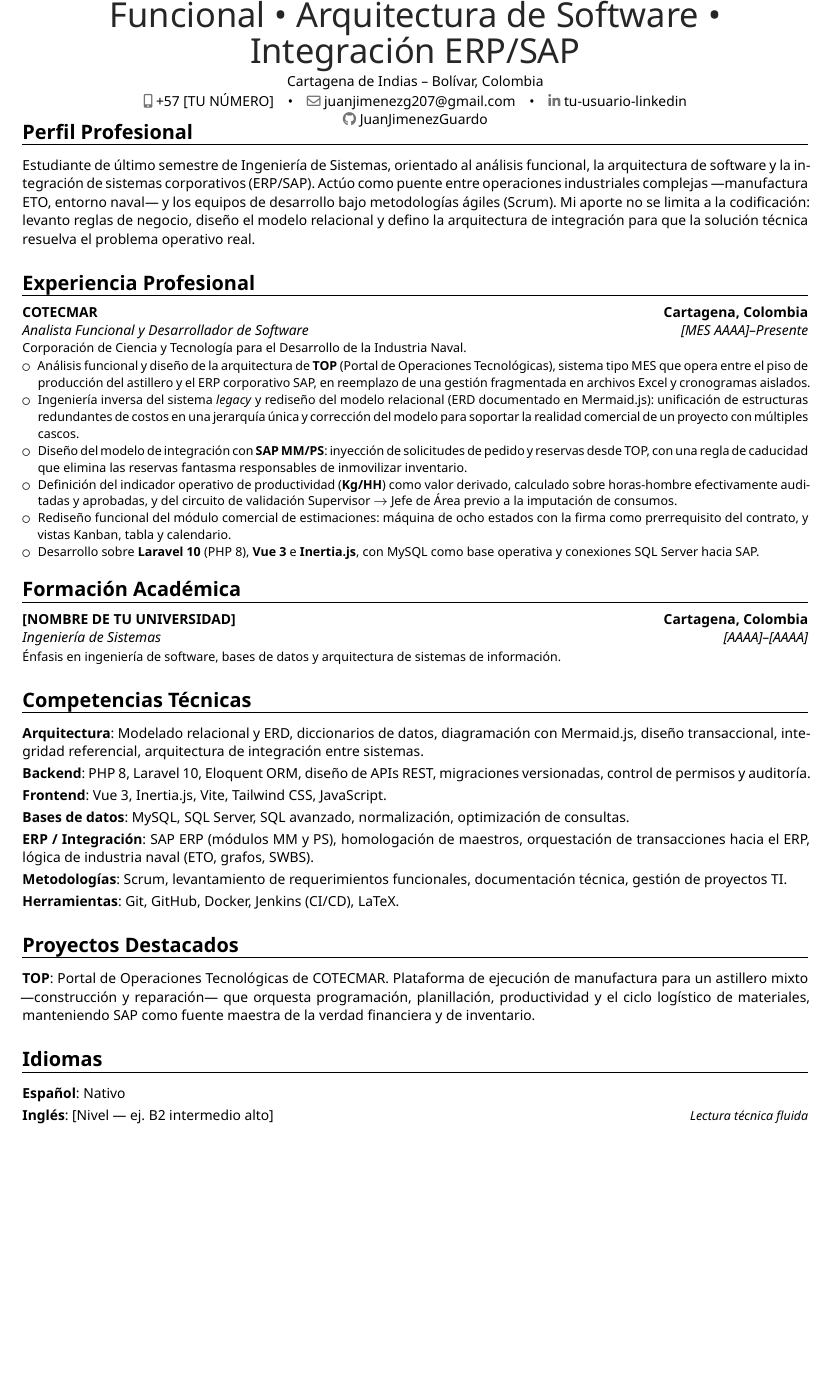
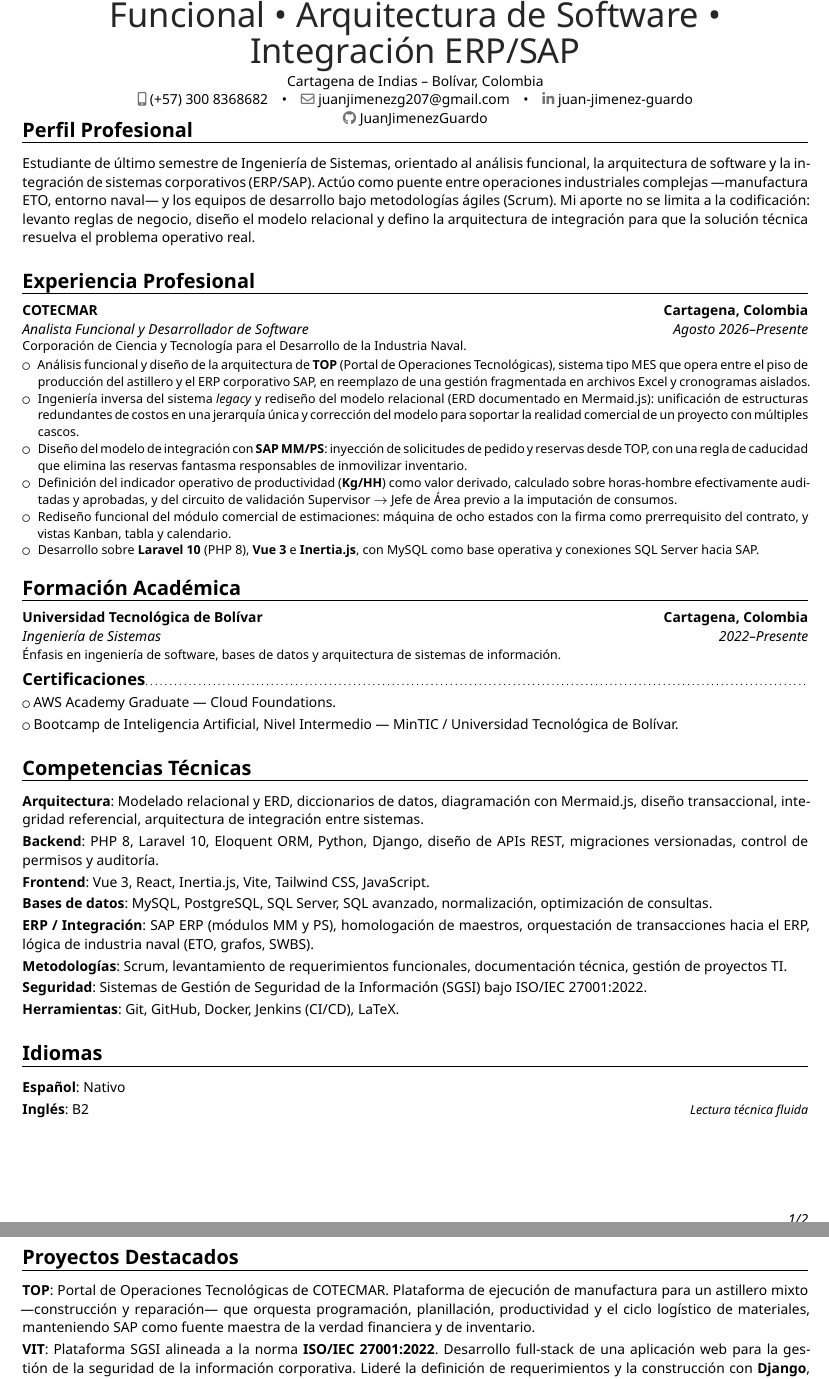
Before and after one commit to JuanJimenezGuardo/CV_Juan_Jimenez, a LaTeX CV (main.tex, which reads src/educacion.tex, src/experiencia.tex, src/habilidades.tex): part of the page before the commit and two parts of pages 1 and 2 of 2 after it, the two joined at a grey line, cut so that both start at the same text, the shorter picture padded with empty space. Compiled offline with XeLaTeX.

Commit message:
fix: completar datos faltantes, placeholders y agregar proyecto VIT
Co-Authored-By: Claude Opus 5 <noreply@anthropic.com>
Claude-Session: https://claude.ai/code/session_01WNCfT6BwGWD2Ms92iRDmD4

```diff
--- a/main.tex
+++ b/main.tex
@@ -37,7 +37,7 @@
 \usepackage{polyglossia}
 \setdefaultlanguage{spanish}
 
-\usepackage[top=0.9cm,bottom=0.8cm,left=1.5cm,right=1.5cm]{geometry}
+\usepackage[top=0.9cm,bottom=1.0cm,left=1.5cm,right=1.5cm]{geometry}
 \setlength{\hintscolumnwidth}{3.0cm}
 
 % --- Interlineado compacto en las listas, para que el CV quepa en una página --
@@ -64,9 +64,9 @@
 \name{Juan José}{Jiménez Guardo}
 \title{Análisis Funcional \textbullet{} Arquitectura de Software \textbullet{} Integración ERP/SAP}
 \address{Cartagena de Indias}{Bolívar, Colombia}{}
-\phone[mobile]{+57 [TU NÚMERO]}
+\phone[mobile]{(+57) 300 8368682}
 \email{juanjimenezg207@gmail.com}
-\social[linkedin]{tu-usuario-linkedin}   % <- reemplazar por tu usuario real
+\social[linkedin]{juan-jimenez-guardo}
 \social[github]{JuanJimenezGuardo}
 
 %==============================================================================
--- a/src/educacion.tex
+++ b/src/educacion.tex
@@ -3,11 +3,15 @@
 %==============================================================================
 \section{Formación Académica}
 
-\cventry{[AAAA]--[AAAA]}
+\cventry{2022--Presente}
         {Ingeniería de Sistemas}
-        {[NOMBRE DE TU UNIVERSIDAD]}
+        {Universidad Tecnológica de Bolívar}
         {Cartagena, Colombia}{}
         {Énfasis en ingeniería de software, bases de datos y arquitectura de sistemas de información.}
 
-% --- Certificaciones o formación complementaria ---
-% \cventry{[AAAA]}{[Certificación]}{[Entidad]}{[Ciudad]}{}{}
+\subsection{Certificaciones}
+
+\cvlistitem{AWS Academy Graduate — Cloud Foundations.}
+\cvlistitem{Bootcamp de Inteligencia Artificial, Nivel Intermedio — MinTIC / Universidad Tecnológica de Bolívar.}
+
+% --- Para añadir otra certificación, duplica una línea \cvlistitem ---
--- a/src/experiencia.tex
+++ b/src/experiencia.tex
@@ -3,7 +3,7 @@
 %==============================================================================
 \section{Experiencia Profesional}
 
-\cventry{[MES AAAA]--Presente}
+\cventry{Agosto 2026--Presente}
         {Analista Funcional y Desarrollador de Software}
         {COTECMAR}
         {Cartagena, Colombia}{}
--- a/src/habilidades.tex
+++ b/src/habilidades.tex
@@ -4,9 +4,10 @@
 \section{Competencias Técnicas}
 
 \cvitem{Arquitectura}{Modelado relacional y ERD, diccionarios de datos, diagramación con Mermaid.js, diseño transaccional, integridad referencial, arquitectura de integración entre sistemas.}
-\cvitem{Backend}{PHP 8, Laravel 10, Eloquent ORM, diseño de APIs REST, migraciones versionadas, control de permisos y auditoría.}
-\cvitem{Frontend}{Vue 3, Inertia.js, Vite, Tailwind CSS, JavaScript.}
-\cvitem{Bases de datos}{MySQL, SQL Server, SQL avanzado, normalización, optimización de consultas.}
+\cvitem{Backend}{PHP 8, Laravel 10, Eloquent ORM, Python, Django, diseño de APIs REST, migraciones versionadas, control de permisos y auditoría.}
+\cvitem{Frontend}{Vue 3, React, Inertia.js, Vite, Tailwind CSS, JavaScript.}
+\cvitem{Bases de datos}{MySQL, PostgreSQL, SQL Server, SQL avanzado, normalización, optimización de consultas.}
 \cvitem{ERP / Integración}{SAP ERP (módulos MM y PS), homologación de maestros, orquestación de transacciones hacia el ERP, lógica de industria naval (ETO, grafos, SWBS).}
 \cvitem{Metodologías}{Scrum, levantamiento de requerimientos funcionales, documentación técnica, gestión de proyectos TI.}
+\cvitem{Seguridad}{Sistemas de Gestión de Seguridad de la Información (SGSI) bajo ISO/IEC 27001:2022.}
 \cvitem{Herramientas}{Git, GitHub, Docker, Jenkins (CI/CD), LaTeX.}
--- a/src/idiomas.tex
+++ b/src/idiomas.tex
@@ -4,4 +4,4 @@
 \section{Idiomas}
 
 \cvitemwithcomment{Español}{Nativo}{}
-\cvitemwithcomment{Inglés}{[Nivel — ej. B2 intermedio alto]}{Lectura técnica fluida}
+\cvitemwithcomment{Inglés}{B2}{Lectura técnica fluida}
--- a/src/proyectos.tex
+++ b/src/proyectos.tex
@@ -4,4 +4,6 @@
 \section{Proyectos Destacados}
 
 \cvitem{TOP}{Portal de Operaciones Tecnológicas de COTECMAR. Plataforma de ejecución de manufactura para un astillero mixto —construcción y reparación— que orquesta programación, planillación, productividad y el ciclo logístico de materiales, manteniendo SAP como fuente maestra de la verdad financiera y de inventario.}
+\cvitem{VIT}{Plataforma SGSI alineada a la norma \textbf{ISO/IEC 27001:2022}. Desarrollo full-stack de una aplicación web para la gestión de la seguridad de la información corporativa. Lideré la definición de requerimientos y la construcción con \textbf{Django}, \textbf{PostgreSQL} y \textbf{React}, en comunicación directa con la gerencia del cliente (VIT Cloud Services).}
+
 % \cvitem{[Proyecto]}{[Problema, solución y resultado en una o dos líneas.]}
```
Also changed, not shown: main.pdf, main.tex (2 more changed lines).
